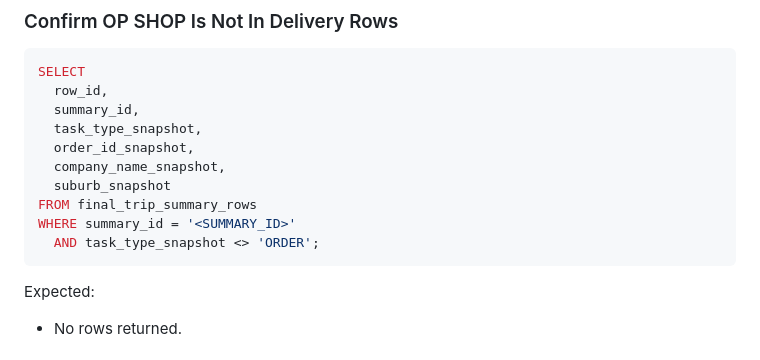
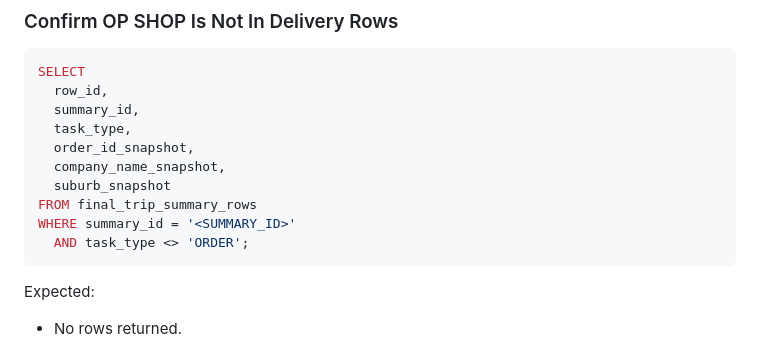
Before and after one commit to Allleft/Manual-Dispatch, a Markdown page: docs/opshop-final-summary-smoke-test-checklist.md, the part around the change. Drawn GitHub-style.

Commit message:
docs: fix final summary smoke checklist SQL column

````diff
--- a/docs/opshop-final-summary-smoke-test-checklist.md
+++ b/docs/opshop-final-summary-smoke-test-checklist.md
@@ -335,13 +335,13 @@ Expected:
 SELECT
   row_id,
   summary_id,
-  task_type_snapshot,
+  task_type,
   order_id_snapshot,
   company_name_snapshot,
   suburb_snapshot
 FROM final_trip_summary_rows
 WHERE summary_id = '<SUMMARY_ID>'
-  AND task_type_snapshot <> 'ORDER';
+  AND task_type <> 'ORDER';
 ```
 
 Expected:
````
